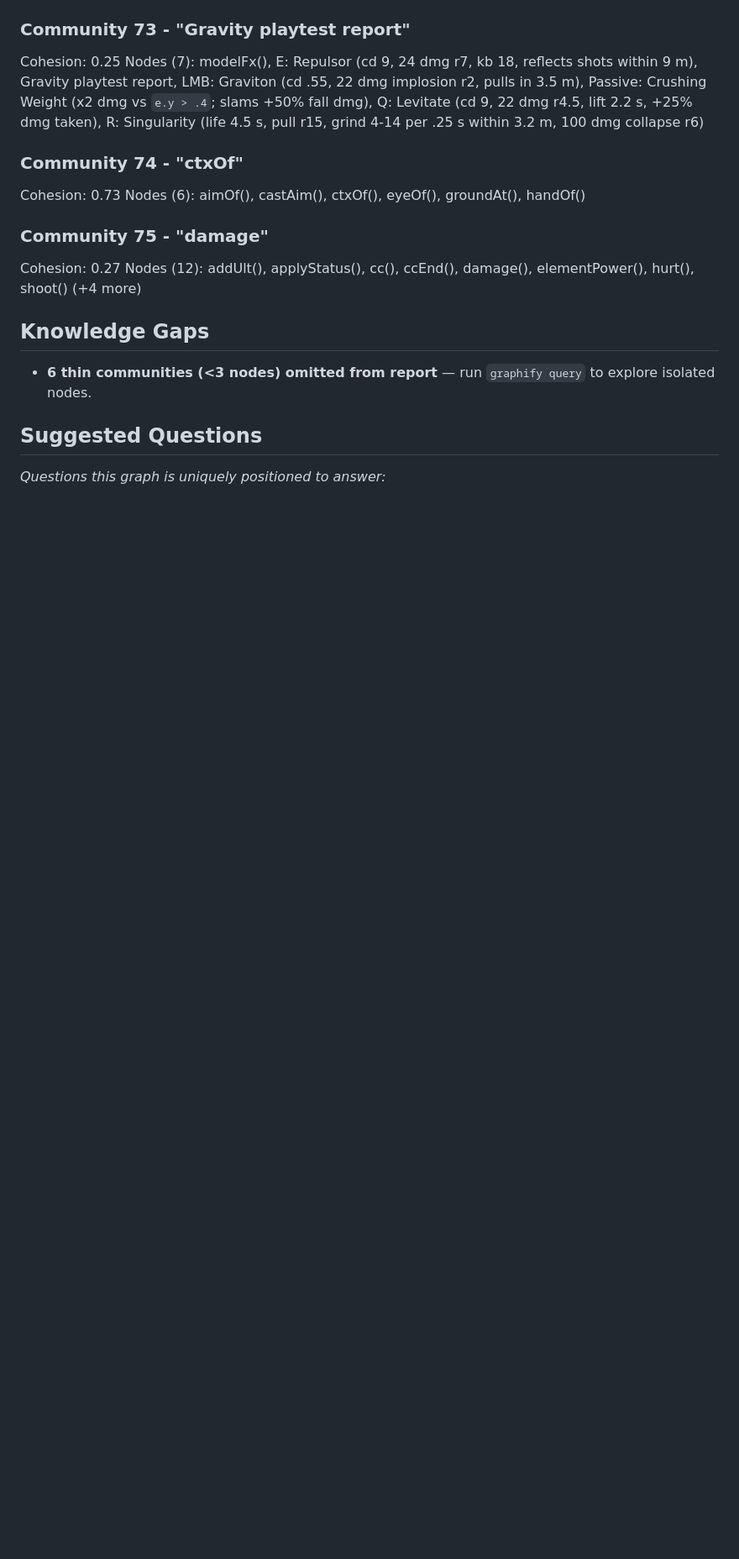
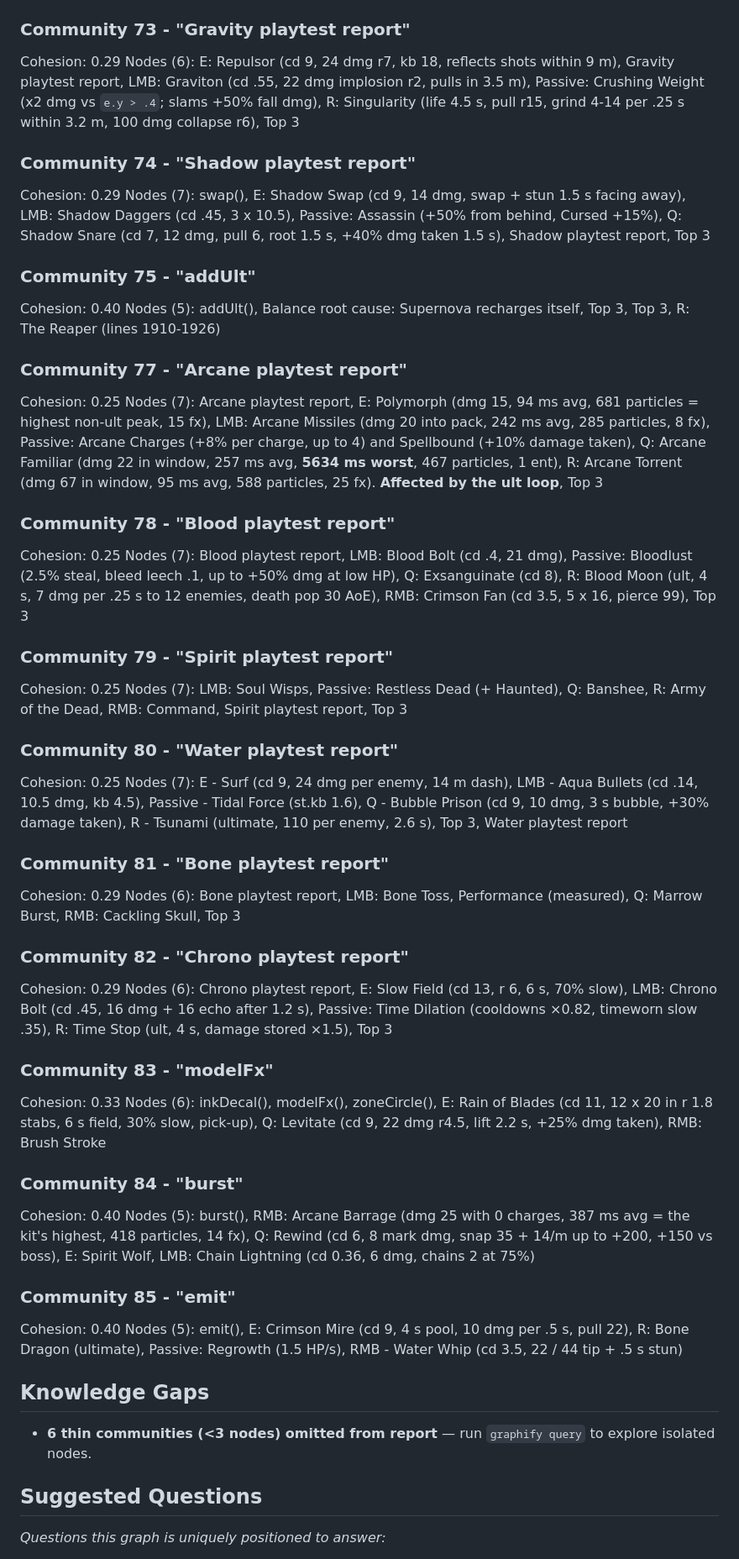
Before and after one commit to jmzidek9/Mage-Arena, a Markdown page: vault/Graph Report.md, the part around one of its changes. Shown at 84% size. Drawn GitHub-style; blank space fills up the shorter version.

```diff
--- a/vault/Graph Report.md
+++ b/vault/Graph Report.md
@@ -397,15 +406,51 @@ Nodes (3): Cross-platform, Known ceilings (`ponytail:` comments in the code), Ne
 
 ### Community 73 - "Gravity playtest report"
+Cohesion: 0.29
+Nodes (6): E: Repulsor (cd 9, 24 dmg r7, kb 18, reflects shots within 9 m), Gravity playtest report, LMB: Graviton (cd .55, 22 dmg implosion r2, pulls in 3.5 m), Passive: Crushing Weight (x2 dmg vs `e.y > .4`; slams +50% fall dmg), R: Singularity (life 4.5 s, pull r15, grind 4-14 per .25 s within 3.2 m, 100 dmg collapse r6), Top 3
+
+### Community 74 - "Shadow playtest report"
+Cohesion: 0.29
+Nodes (7): swap(), E: Shadow Swap (cd 9, 14 dmg, swap + stun 1.5 s facing away), LMB: Shadow Daggers (cd .45, 3 x 10.5), Passive: Assassin (+50% from behind, Cursed +15%), Q: Shadow Snare (cd 7, 12 dmg, pull 6, root 1.5 s, +40% dmg taken 1.5 s), Shadow playtest report, Top 3
+
+### Community 75 - "addUlt"
+Cohesion: 0.40
+Nodes (5): addUlt(), Balance root cause: Supernova recharges itself, Top 3, Top 3, R: The Reaper (lines 1910-1926)
+
+### Community 77 - "Arcane playtest report"
 Cohesion: 0.25
-Nodes (7): modelFx(), E: Repulsor (cd 9, 24 dmg r7, kb 18, reflects shots within 9 m), Gravity playtest report, LMB: Graviton (cd .55, 22 dmg implosion r2, pulls in 3.5 m), Passive: Crushing Weight (x2 dmg vs `e.y > .4`; slams +50% fall dmg), Q: Levitate (cd 9, 22 dmg r4.5, lift 2.2 s, +25% dmg taken), R: Singularity (life 4.5 s, pull r15, grind 4-14 per .25 s within 3.2 m, 100 dmg collapse r6)
+Nodes (7): Arcane playtest report, E: Polymorph (dmg 15, 94 ms avg, 681 particles = highest non-ult peak, 15 fx), LMB: Arcane Missiles (dmg 20 into pack, 242 ms avg, 285 particles, 8 fx), Passive: Arcane Charges (+8% per charge, up to 4) and Spellbound (+10% damage taken), Q: Arcane Familiar (dmg 22 in window, 257 ms avg, **5634 ms worst**, 467 particles, 1 ent), R: Arcane Torrent (dmg 67 in window, 95 ms avg, 588 particles, 25 fx). **Affected by the ult loop**, Top 3
 
-### Community 74 - "ctxOf"
-Cohesion: 0.73
-Nodes (6): aimOf(), castAim(), ctxOf(), eyeOf(), groundAt(), handOf()
+### Community 78 - "Blood playtest report"
+Cohesion: 0.25
+Nodes (7): Blood playtest report, LMB: Blood Bolt (cd .4, 21 dmg), Passive: Bloodlust (2.5% steal, bleed leech .1, up to +50% dmg at low HP), Q: Exsanguinate (cd 8), R: Blood Moon (ult, 4 s, 7 dmg per .25 s to 12 enemies, death pop 30 AoE), RMB: Crimson Fan (cd 3.5, 5 x 16, pierce 99), Top 3
 
-### Community 75 - "damage"
-Cohesion: 0.27
-Nodes (12): addUlt(), applyStatus(), cc(), ccEnd(), damage(), elementPower(), hurt(), shoot() (+4 more)
+### Community 79 - "Spirit playtest report"
+Cohesion: 0.25
+Nodes (7): LMB: Soul Wisps, Passive: Restless Dead (+ Haunted), Q: Banshee, R: Army of the Dead, RMB: Command, Spirit playtest report, Top 3
+
+### Community 80 - "Water playtest report"
+Cohesion: 0.25
+Nodes (7): E - Surf (cd 9, 24 dmg per enemy, 14 m dash), LMB - Aqua Bullets (cd .14, 10.5 dmg, kb 4.5), Passive - Tidal Force (st.kb 1.6), Q - Bubble Prison (cd 9, 10 dmg, 3 s bubble, +30% damage taken), R - Tsunami (ultimate, 110 per enemy, 2.6 s), Top 3, Water playtest report
+
+### Community 81 - "Bone playtest report"
+Cohesion: 0.29
+Nodes (6): Bone playtest report, LMB: Bone Toss, Performance (measured), Q: Marrow Burst, RMB: Cackling Skull, Top 3
+
+### Community 82 - "Chrono playtest report"
+Cohesion: 0.29
+Nodes (6): Chrono playtest report, E: Slow Field (cd 13, r 6, 6 s, 70% slow), LMB: Chrono Bolt (cd .45, 16 dmg + 16 echo after 1.2 s), Passive: Time Dilation (cooldowns ×0.82, timeworn slow .35), R: Time Stop (ult, 4 s, damage stored ×1.5), Top 3
+
+### Community 83 - "modelFx"
+Cohesion: 0.33
+Nodes (6): inkDecal(), modelFx(), zoneCircle(), E: Rain of Blades (cd 11, 12 x 20 in r 1.8 stabs, 6 s field, 30% slow, pick-up), Q: Levitate (cd 9, 22 dmg r4.5, lift 2.2 s, +25% dmg taken), RMB: Brush Stroke
+
+### Community 84 - "burst"
+Cohesion: 0.40
+Nodes (5): burst(), RMB: Arcane Barrage (dmg 25 with 0 charges, 387 ms avg = the kit's highest, 418 particles, 14 fx), Q: Rewind (cd 6, 8 mark dmg, snap 35 + 14/m up to +200, +150 vs boss), E: Spirit Wolf, LMB: Chain Lightning (cd 0.36, 6 dmg, chains 2 at 75%)
+
+### Community 85 - "emit"
+Cohesion: 0.40
+Nodes (5): emit(), E: Crimson Mire (cd 9, 4 s pool, 10 dmg per .5 s, pull 22), R: Bone Dragon (ultimate), Passive: Regrowth (1.5 HP/s), RMB - Water Whip (cd 3.5, 22 / 44 tip + .5 s stun)
 
 ## Knowledge Gaps
 - **6 thin communities (<3 nodes) omitted from report** — run `graphify query` to explore isolated nodes.
```
Also changed, not shown: other parts of vault/Graph Report.md (+91 -82 lines).
